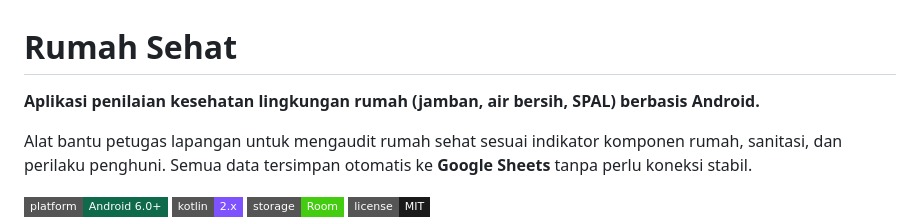
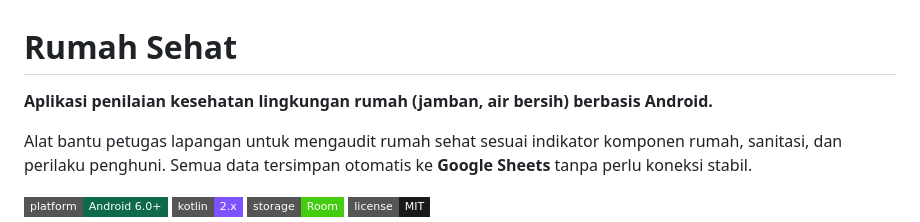
Before and after one commit to rydenmains/rumahsehat, a Markdown page: README.md, the part around the change. GitHub-like rendering; badges without logos.

```diff
--- a/README.md
+++ b/README.md
@@ -1,6 +1,6 @@
 # Rumah Sehat
 
-**Aplikasi penilaian kesehatan lingkungan rumah (jamban, air bersih, SPAL) berbasis Android.**
+**Aplikasi penilaian kesehatan lingkungan rumah (jamban, air bersih) berbasis Android.**
 
 Alat bantu petugas lapangan untuk mengaudit rumah sehat sesuai indikator komponen rumah, sanitasi, dan perilaku penghuni. Semua data tersimpan otomatis ke **Google Sheets** tanpa perlu koneksi stabil.
 
```
